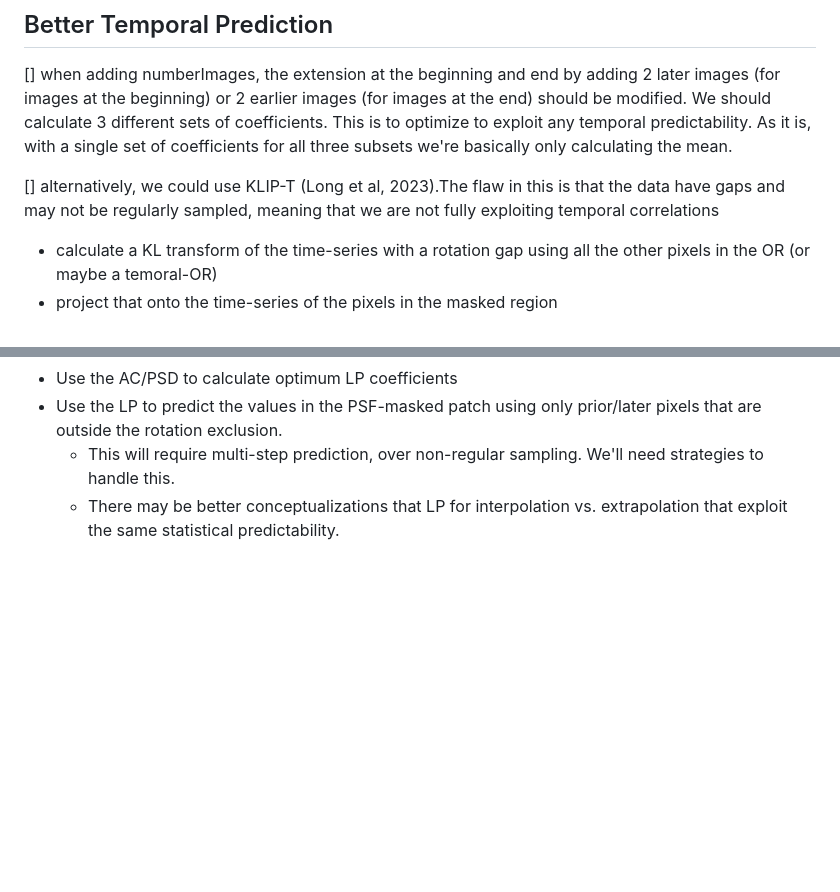
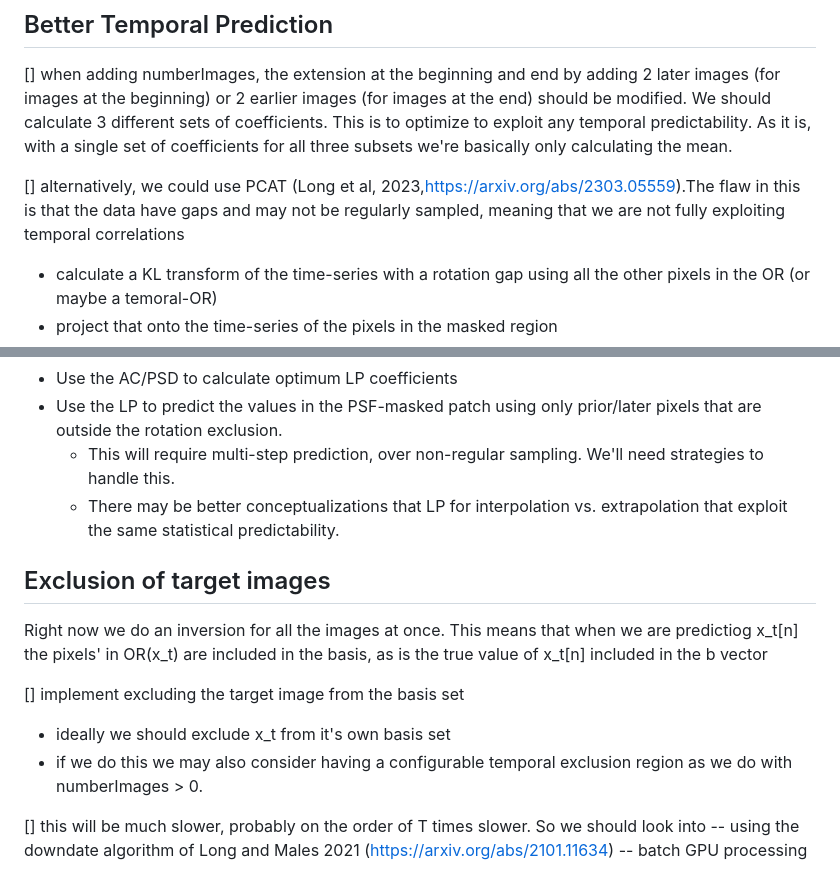
Before and after one commit to jaredmales/hciReduce, a Markdown page: agents/plans/developer_todo.md, 2 parts joined by grey strips. Rendered like a GitHub page; blank space fills up the shorter version.

Commit message:
added discussion of leave-one-out options

```diff
--- a/agents/plans/developer_todo.md
+++ b/agents/plans/developer_todo.md
@@ -120,7 +120,7 @@ implemented, before adopting either result as a calibrated science uncertainty.
 
 [] when adding numberImages, the extension at the beginning and end by adding 2 later images (for images at the beginning) or 2 earlier images (for images at the end) should be modified.  We should calculate 3 different sets of coefficients.  This is to optimize to exploit any temporal predictability.  As it is, with a single set of coefficients for all three subsets we're basically only calculating the mean.
 
-[] alternatively, we could use KLIP-T (Long et al, 2023).The flaw in this is that the data have gaps and may not be regularly sampled, meaning that we are not fully exploiting temporal correlations
+[] alternatively, we could use PCAT (Long et al, 2023,https://arxiv.org/abs/2303.05559).The flaw in this is that the data have gaps and may not be regularly sampled, meaning that we are not fully exploiting temporal correlations
   - calculate a KL transform of the time-series with a rotation gap using all the other pixels in the OR (or maybe a temoral-OR)
   - project that onto the time-series of the pixels in the masked region
   - use the predicted values of the masked pixels in the main P4 calculation instead of the numberImages pixels above.
@@ -131,3 +131,15 @@ implemented, before adopting either result as a calibrated science uncertainty.
   - Use the LP to predict the values in the PSF-masked patch using only prior/later pixels that are outside the rotation exclusion.
      - This will require multi-step prediction, over non-regular sampling.  We'll need strategies to handle this.
      - There may be better conceptualizations that LP for interpolation vs. extrapolation that exploit the same statistical predictability.
+
+## Exclusion of target images
+
+Right now we do an inversion for all the images at once.  This means that when we are predictiog x_t[n] the pixels' in OR(x_t) are included in the basis, as is the true value of x_t[n] included in the b vector
+
+[] implement excluding the target image from the basis set
+   - ideally we should exclude x_t from it's own basis set
+   - if we do this we may also consider having a configurable temporal exclusion region as we do with numberImages > 0.
+
+[] this will be much slower, probably on the order of T times slower. So we should look into
+      -- using the downdate algorithm of Long and Males 2021 (https://arxiv.org/abs/2101.11634)
+      -- batch GPU processing
```
